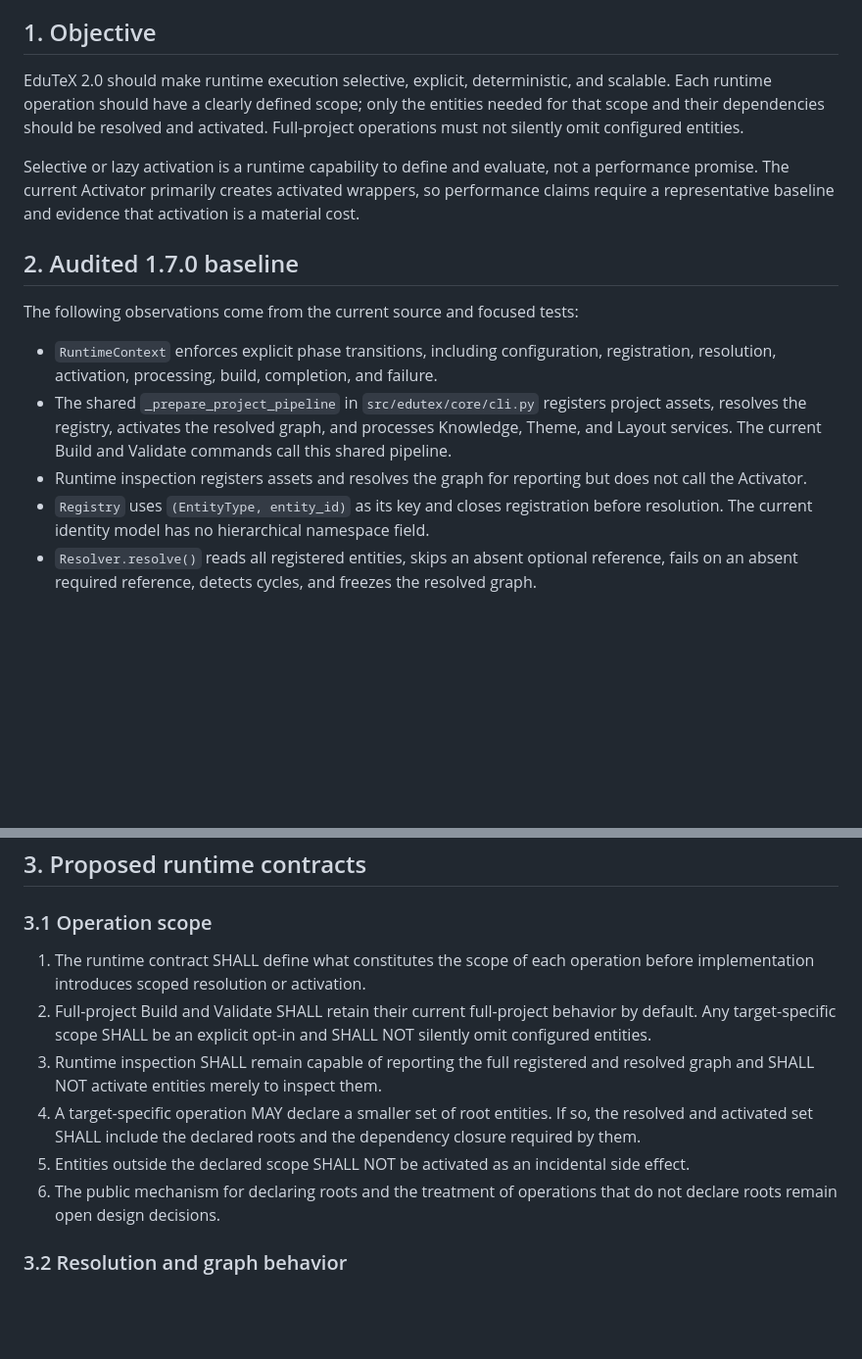
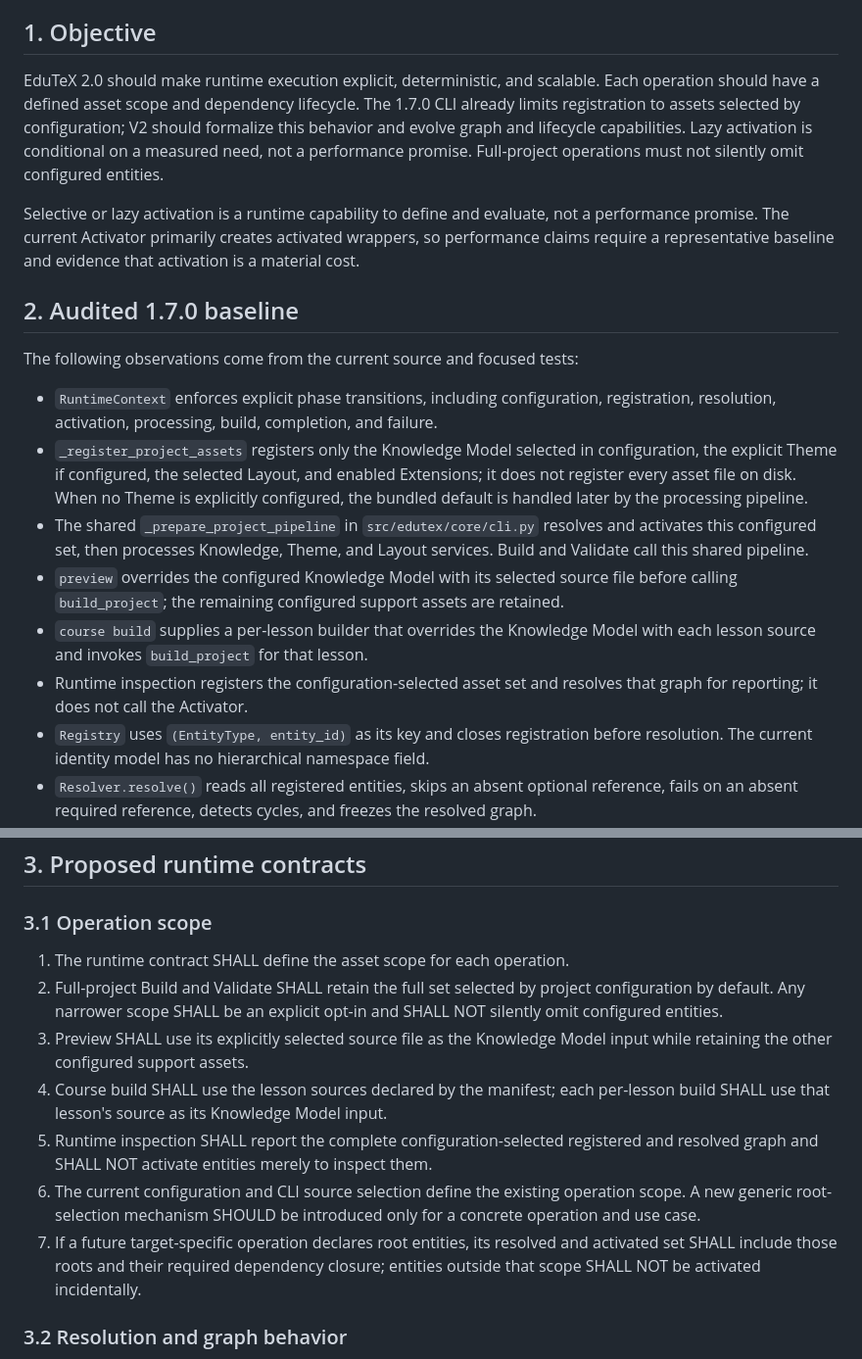
Before and after one commit to irashi88-hue/EduTeX, a Markdown page: docs/V2_RUNTIME_CONTRACT_DRAFT.md, 2 parts joined by grey strips. Shown at 98% size. Rendered like a GitHub page; blank space fills up the shorter version.

Commit message:
docs(v2): align runtime scope with current CLI

```diff
--- a/docs/V2_RUNTIME_CONTRACT_DRAFT.md
+++ b/docs/V2_RUNTIME_CONTRACT_DRAFT.md
@@ -7,7 +7,7 @@
 
 ## 1. Objective
 
-EduTeX 2.0 should make runtime execution selective, explicit, deterministic, and scalable. Each runtime operation should have a clearly defined scope; only the entities needed for that scope and their dependencies should be resolved and activated. Full-project operations must not silently omit configured entities.
+EduTeX 2.0 should make runtime execution explicit, deterministic, and scalable. Each operation should have a defined asset scope and dependency lifecycle. The 1.7.0 CLI already limits registration to assets selected by configuration; V2 should formalize this behavior and evolve graph and lifecycle capabilities. Lazy activation is conditional on a measured need, not a performance promise. Full-project operations must not silently omit configured entities.
 
 Selective or lazy activation is a runtime capability to define and evaluate, not a performance promise. The current Activator primarily creates activated wrappers, so performance claims require a representative baseline and evidence that activation is a material cost.
 
@@ -16,8 +16,11 @@ Selective or lazy activation is a runtime capability to define and evaluate, not
 The following observations come from the current source and focused tests:
 
 - `RuntimeContext` enforces explicit phase transitions, including configuration, registration, resolution, activation, processing, build, completion, and failure.
-- The shared `_prepare_project_pipeline` in `src/edutex/core/cli.py` registers project assets, resolves the registry, activates the resolved graph, and processes Knowledge, Theme, and Layout services. The current Build and Validate commands call this shared pipeline.
-- Runtime inspection registers assets and resolves the graph for reporting but does not call the Activator.
+- `_register_project_assets` registers only the Knowledge Model selected in configuration, the explicit Theme if configured, the selected Layout, and enabled Extensions; it does not register every asset file on disk. When no Theme is explicitly configured, the bundled default is handled later by the processing pipeline.
+- The shared `_prepare_project_pipeline` in `src/edutex/core/cli.py` resolves and activates this configured set, then processes Knowledge, Theme, and Layout services. Build and Validate call this shared pipeline.
+- `preview` overrides the configured Knowledge Model with its selected source file before calling `build_project`; the remaining configured support assets are retained.
+- `course build` supplies a per-lesson builder that overrides the Knowledge Model with each lesson source and invokes `build_project` for that lesson.
+- Runtime inspection registers the configuration-selected asset set and resolves that graph for reporting; it does not call the Activator.
 - `Registry` uses `(EntityType, entity_id)` as its key and closes registration before resolution. The current identity model has no hierarchical namespace field.
 - `Resolver.resolve()` reads all registered entities, skips an absent optional reference, fails on an absent required reference, detects cycles, and freezes the resolved graph.
 - `Activator.activate()` topologically orders and activates every entity in the supplied graph. `deactivate()` visits activated entities in reverse order. The current entity activation path creates an `ActivatedEntity` wrapper; no per-entity activation hook is evident in that path.
@@ -29,12 +32,13 @@ These are baseline observations, not a guarantee that all runtime behaviors are
 
 ### 3.1 Operation scope
 
-1. The runtime contract SHALL define what constitutes the scope of each operation before implementation introduces scoped resolution or activation.
-2. Full-project Build and Validate SHALL retain their current full-project behavior by default. Any target-specific scope SHALL be an explicit opt-in and SHALL NOT silently omit configured entities.
-3. Runtime inspection SHALL remain capable of reporting the full registered and resolved graph and SHALL NOT activate entities merely to inspect them.
-4. A target-specific operation MAY declare a smaller set of root entities. If so, the resolved and activated set SHALL include the declared roots and the dependency closure required by them.
-5. Entities outside the declared scope SHALL NOT be activated as an incidental side effect.
-6. The public mechanism for declaring roots and the treatment of operations that do not declare roots remain open design decisions.
+1. The runtime contract SHALL define the asset scope for each operation.
+2. Full-project Build and Validate SHALL retain the full set selected by project configuration by default. Any narrower scope SHALL be an explicit opt-in and SHALL NOT silently omit configured entities.
+3. Preview SHALL use its explicitly selected source file as the Knowledge Model input while retaining the other configured support assets.
+4. Course build SHALL use the lesson sources declared by the manifest; each per-lesson build SHALL use that lesson's source as its Knowledge Model input.
+5. Runtime inspection SHALL report the complete configuration-selected registered and resolved graph and SHALL NOT activate entities merely to inspect them.
+6. The current configuration and CLI source selection define the existing operation scope. A new generic root-selection mechanism SHOULD be introduced only for a concrete operation and use case.
+7. If a future target-specific operation declares root entities, its resolved and activated set SHALL include those roots and their required dependency closure; entities outside that scope SHALL NOT be activated incidentally.
 
 ### 3.2 Resolution and graph behavior
 
```
